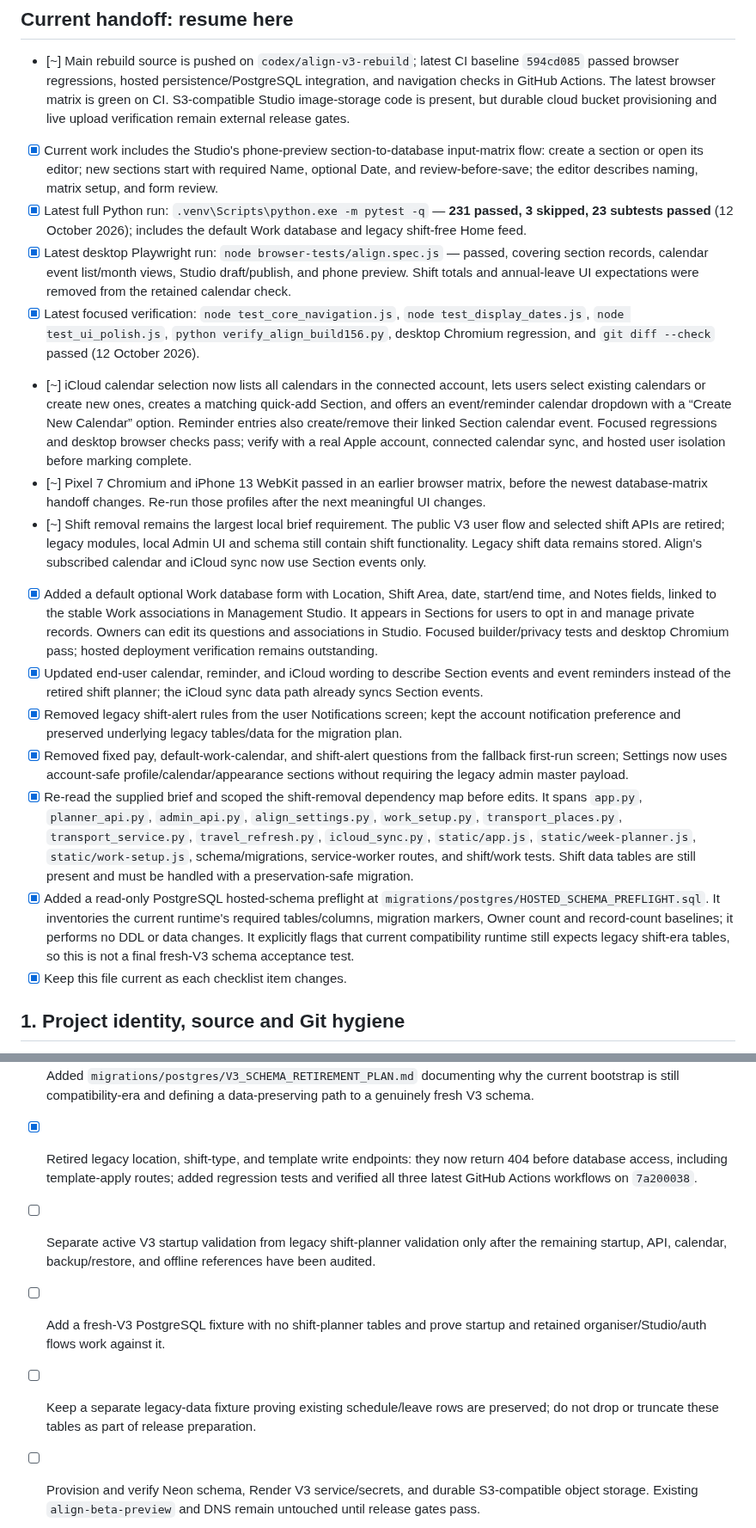
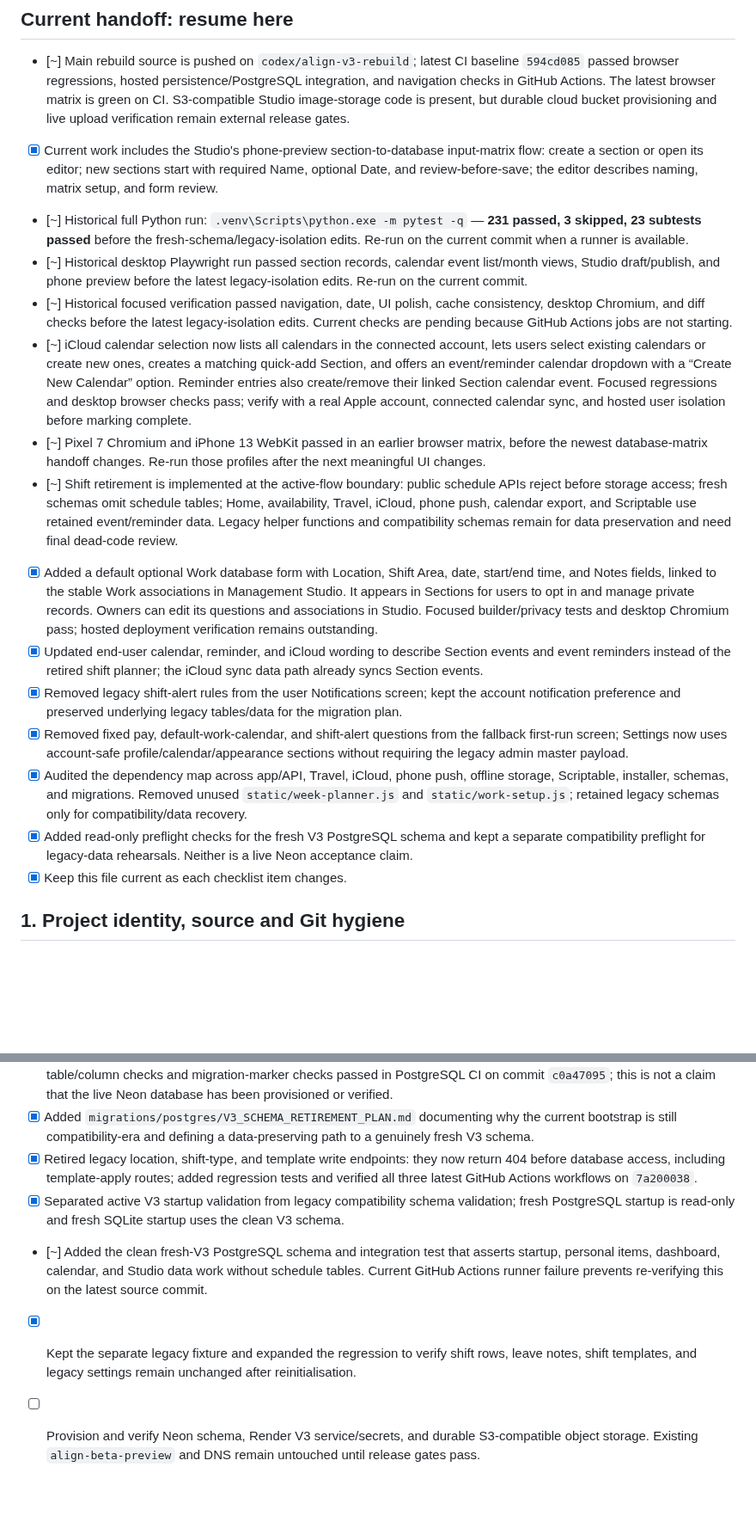
Before and after one commit to wjb006/Align-V3.0, a Markdown page: BUILD_CHECKLIST.md, 2 parts joined by grey strips. Shown at 86% size. Rendered like a GitHub page; blank space fills up the shorter version.

Commit message:
Update checklist for V3 shift-free runtime and current verification blocker

```diff
--- a/BUILD_CHECKLIST.md
+++ b/BUILD_CHECKLIST.md
@@ -18,18 +18,18 @@
 ## Current handoff: resume here
 - [~] Main rebuild source is pushed on `codex/align-v3-rebuild`; latest CI baseline `594cd085` passed browser regressions, hosted persistence/PostgreSQL integration, and navigation checks in GitHub Actions. The latest browser matrix is green on CI. S3-compatible Studio image-storage code is present, but durable cloud bucket provisioning and live upload verification remain external release gates.
 - [x] Current work includes the Studio's phone-preview section-to-database input-matrix flow: create a section or open its editor; new sections start with required Name, optional Date, and review-before-save; the editor describes naming, matrix setup, and form review.
-- [x] Latest full Python run: `.venv\Scripts\python.exe -m pytest -q` — **231 passed, 3 skipped, 23 subtests passed** (12 October 2026); includes the default Work database and legacy shift-free Home feed.
-- [x] Latest desktop Playwright run: `node browser-tests/align.spec.js` — passed, covering section records, calendar event list/month views, Studio draft/publish, and phone preview. Shift totals and annual-leave UI expectations were removed from the retained calendar check.
-- [x] Latest focused verification: `node test_core_navigation.js`, `node test_display_dates.js`, `node test_ui_polish.js`, `python verify_align_build156.py`, desktop Chromium regression, and `git diff --check` passed (12 October 2026).
+- [~] Historical full Python run: `.venv\Scripts\python.exe -m pytest -q` — **231 passed, 3 skipped, 23 subtests passed** before the fresh-schema/legacy-isolation edits. Re-run on the current commit when a runner is available.
+- [~] Historical desktop Playwright run passed section records, calendar event list/month views, Studio draft/publish, and phone preview before the latest legacy-isolation edits. Re-run on the current commit.
+- [~] Historical focused verification passed navigation, date, UI polish, cache consistency, desktop Chromium, and diff checks before the latest legacy-isolation edits. Current checks are pending because GitHub Actions jobs are not starting.
 - [~] iCloud calendar selection now lists all calendars in the connected account, lets users select existing calendars or create new ones, creates a matching quick-add Section, and offers an event/reminder calendar dropdown with a “Create New Calendar” option. Reminder entries also create/remove their linked Section calendar event. Focused regressions and desktop browser checks pass; verify with a real Apple account, connected calendar sync, and hosted user isolation before marking complete.
 - [~] Pixel 7 Chromium and iPhone 13 WebKit passed in an earlier browser matrix, before the newest database-matrix handoff changes. Re-run those profiles after the next meaningful UI changes.
-- [~] Shift removal remains the largest local brief requirement. The public V3 user flow and selected shift APIs are retired; legacy modules, local Admin UI and schema still contain shift functionality. Legacy shift data remains stored. Align's subscribed calendar and iCloud sync now use Section events only.
+- [~] Shift retirement is implemented at the active-flow boundary: public schedule APIs reject before storage access; fresh schemas omit schedule tables; Home, availability, Travel, iCloud, phone push, calendar export, and Scriptable use retained event/reminder data. Legacy helper functions and compatibility schemas remain for data preservation and need final dead-code review.
 - [x] Added a default optional Work database form with Location, Shift Area, date, start/end time, and Notes fields, linked to the stable Work associations in Management Studio. It appears in Sections for users to opt in and manage private records. Owners can edit its questions and associations in Studio. Focused builder/privacy tests and desktop Chromium pass; hosted deployment verification remains outstanding.
 - [x] Updated end-user calendar, reminder, and iCloud wording to describe Section events and event reminders instead of the retired shift planner; the iCloud sync data path already syncs Section events.
 - [x] Removed legacy shift-alert rules from the user Notifications screen; kept the account notification preference and preserved underlying legacy tables/data for the migration plan.
 - [x] Removed fixed pay, default-work-calendar, and shift-alert questions from the fallback first-run screen; Settings now uses account-safe profile/calendar/appearance sections without requiring the legacy admin master payload.
-- [x] Re-read the supplied brief and scoped the shift-removal dependency map before edits. It spans `app.py`, `planner_api.py`, `admin_api.py`, `align_settings.py`, `work_setup.py`, `transport_places.py`, `transport_service.py`, `travel_refresh.py`, `icloud_sync.py`, `static/app.js`, `static/week-planner.js`, `static/work-setup.js`, schema/migrations, service-worker routes, and shift/work tests. Shift data tables are still present and must be handled with a preservation-safe migration.
-- [x] Added a read-only PostgreSQL hosted-schema preflight at `migrations/postgres/HOSTED_SCHEMA_PREFLIGHT.sql`. It inventories the current runtime's required tables/columns, migration markers, Owner count and record-count baselines; it performs no DDL or data changes. It explicitly flags that current compatibility runtime still expects legacy shift-era tables, so this is not a final fresh-V3 schema acceptance test.
+- [x] Audited the dependency map across app/API, Travel, iCloud, phone push, offline storage, Scriptable, installer, schemas, and migrations. Removed unused `static/week-planner.js` and `static/work-setup.js`; retained legacy schemas only for compatibility/data recovery.
+- [x] Added read-only preflight checks for the fresh V3 PostgreSQL schema and kept a separate compatibility preflight for legacy-data rehearsals. Neither is a live Neon acceptance claim.
 - [x] Keep this file current as each checklist item changes.
 ## 1. Project identity, source and Git hygiene
 - [x] Establish a separate Align V3.0 workspace; leave `C:\Align\Align_App` unmodified.
@@ -215,9 +215,9 @@
 - [x] Added `migrations/postgres/HOSTED_SCHEMA_PREFLIGHT.sql`, a read-only compatibility-schema preflight. Its table/column checks and migration-marker checks passed in PostgreSQL CI on commit `c0a47095`; this is not a claim that the live Neon database has been provisioned or verified.
 - [x] Added `migrations/postgres/V3_SCHEMA_RETIREMENT_PLAN.md` documenting why the current bootstrap is still compatibility-era and defining a data-preserving path to a genuinely fresh V3 schema.
 - [x] Retired legacy location, shift-type, and template write endpoints: they now return 404 before database access, including template-apply routes; added regression tests and verified all three latest GitHub Actions workflows on `7a200038`.
-- [ ] Separate active V3 startup validation from legacy shift-planner validation only after the remaining startup, API, calendar, backup/restore, and offline references have been audited.
-- [ ] Add a fresh-V3 PostgreSQL fixture with no shift-planner tables and prove startup and retained organiser/Studio/auth flows work against it.
-- [ ] Keep a separate legacy-data fixture proving existing schedule/leave rows are preserved; do not drop or truncate these tables as part of release preparation.
+- [x] Separated active V3 startup validation from legacy compatibility schema validation; fresh PostgreSQL startup is read-only and fresh SQLite startup uses the clean V3 schema.
+- [~] Added the clean fresh-V3 PostgreSQL schema and integration test that asserts startup, personal items, dashboard, calendar, and Studio data work without schedule tables. Current GitHub Actions runner failure prevents re-verifying this on the latest source commit.
+- [x] Kept the separate legacy fixture and expanded the regression to verify shift rows, leave notes, shift templates, and legacy settings remain unchanged after reinitialisation.
 - [ ] Provision and verify Neon schema, Render V3 service/secrets, and durable S3-compatible object storage. Existing `align-beta-preview` and DNS remain untouched until release gates pass.
 
 
```
Also changed, not shown: other parts of BUILD_CHECKLIST.md (+21 -10 lines).
